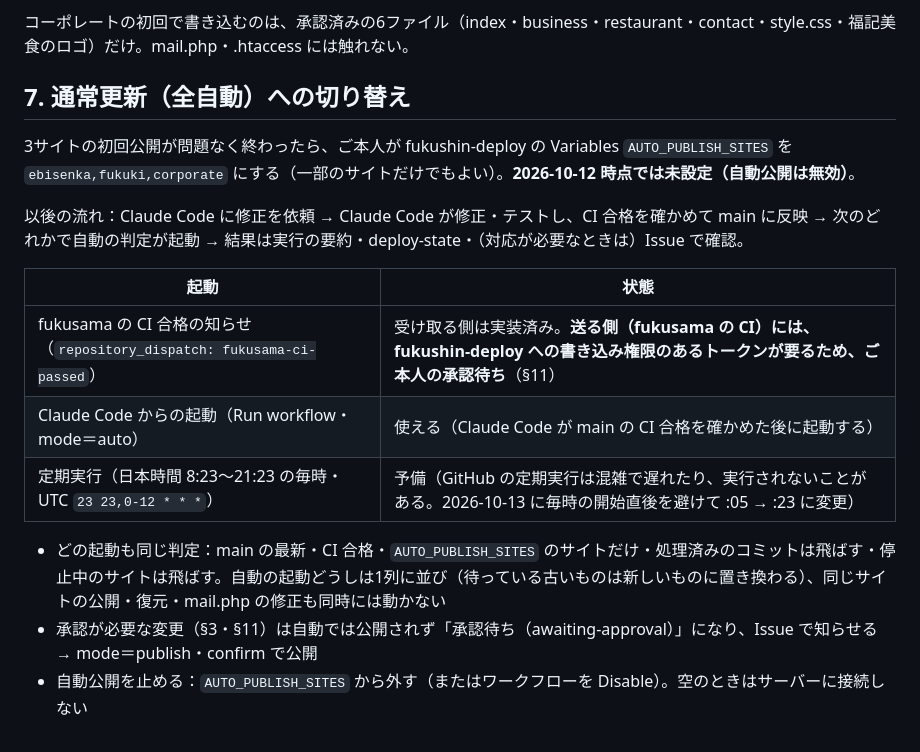
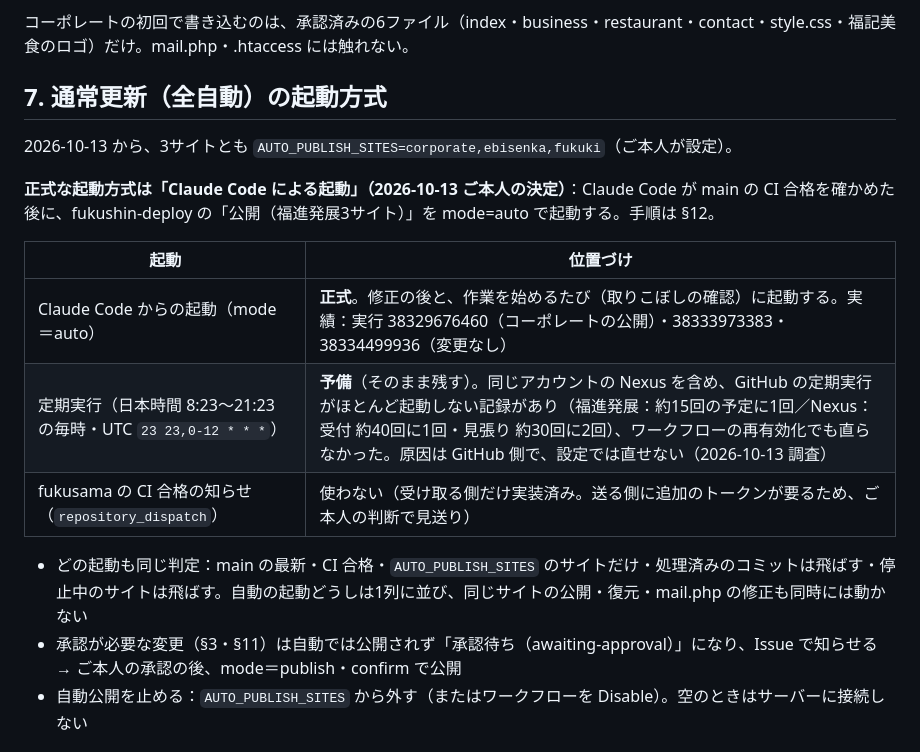
Before and after one commit to kawashimamarie/fukusama, a Markdown page: docs/17_自動公開システム.md, the part around one of its changes. Drawn GitHub-style.

```diff
--- a/docs/17_自動公開システム.md
+++ b/docs/17_自動公開システム.md
@@ -105,19 +105,19 @@ HOST は、お名前.com のコントロールパネルに表示される FTP
 
 コーポレートの初回で書き込むのは、承認済みの6ファイル（index・business・restaurant・contact・style.css・福記美食のロゴ）だけ。mail.php・.htaccess には触れない。
 
-## 7. 通常更新（全自動）への切り替え
-3サイトの初回公開が問題なく終わったら、ご本人が fukushin-deploy の Variables `AUTO_PUBLISH_SITES` を `ebisenka,fukuki,corporate` にする（一部のサイトだけでもよい）。**2026-10-12 時点では未設定（自動公開は無効）**。
+## 7. 通常更新（全自動）の起動方式
+2026-10-13 から、3サイトとも `AUTO_PUBLISH_SITES=corporate,ebisenka,fukuki`（ご本人が設定）。
 
-以後の流れ：Claude Code に修正を依頼 → Claude Code が修正・テストし、CI 合格を確かめて main に反映 → 次のどれかで自動の判定が起動 → 結果は実行の要約・deploy-state・（対応が必要なときは）Issue で確認。
+**正式な起動方式は「Claude Code による起動」（2026-10-13 ご本人の決定）**：Claude Code が main の CI 合格を確かめた後に、fukushin-deploy の「公開（福進発展3サイト）」を mode=auto で起動する。手順は §12。
 
-| 起動 | 状態 |
+| 起動 | 位置づけ |
 |---|---|
-| fukusama の CI 合格の知らせ（`repository_dispatch: fukusama-ci-passed`） | 受け取る側は実装済み。**送る側（fukusama の CI）には、fukushin-deploy への書き込み権限のあるトークンが要るため、ご本人の承認待ち**（§11） |
-| Claude Code からの起動（Run workflow・mode＝auto） | 使える（Claude Code が main の CI 合格を確かめた後に起動する） |
-| 定期実行（日本時間 8:23〜21:23 の毎時・UTC `23 23,0-12 * * *`） | 予備（GitHub の定期実行は混雑で遅れたり、実行されないことがある。2026-10-13 に毎時の開始直後を避けて :05 → :23 に変更） |
+| Claude Code からの起動（mode＝auto） | **正式**。修正の後と、作業を始めるたび（取りこぼしの確認）に起動する。実績：実行 38329676460（コーポレートの公開）・38333973383・38334499936（変更なし） |
+| 定期実行（日本時間 8:23〜21:23 の毎時・UTC `23 23,0-12 * * *`） | **予備**（そのまま残す）。同じアカウントの Nexus を含め、GitHub の定期実行がほとんど起動しない記録があり（福進発展：約15回の予定に1回／Nexus：受付 約40回に1回・見張り 約30回に2回）、ワークフローの再有効化でも直らなかった。原因は GitHub 側で、設定では直せない（2026-10-13 調査） |
+| fukusama の CI 合格の知らせ（`repository_dispatch`） | 使わない（受け取る側だけ実装済み。送る側に追加のトークンが要るため、ご本人の判断で見送り） |
 
-- どの起動も同じ判定：main の最新・CI 合格・`AUTO_PUBLISH_SITES` のサイトだけ・処理済みのコミットは飛ばす・停止中のサイトは飛ばす。自動の起動どうしは1列に並び（待っている古いものは新しいものに置き換わる）、同じサイトの公開・復元・mail.php の修正も同時には動かない
-- 承認が必要な変更（§3・§11）は自動では公開されず「承認待ち（awaiting-approval）」になり、Issue で知らせる → mode＝publish・confirm で公開
+- どの起動も同じ判定：main の最新・CI 合格・`AUTO_PUBLISH_SITES` のサイトだけ・処理済みのコミットは飛ばす・停止中のサイトは飛ばす。自動の起動どうしは1列に並び、同じサイトの公開・復元・mail.php の修正も同時には動かない
+- 承認が必要な変更（§3・§11）は自動では公開されず「承認待ち（awaiting-approval）」になり、Issue で知らせる → ご本人の承認の後、mode＝publish・confirm で公開
 - 自動公開を止める：`AUTO_PUBLISH_SITES` から外す（またはワークフローを Disable）。空のときはサーバーに接続しない
 
 ## 8. 元に戻す・異常時
```
Also changed, not shown: other parts of docs/17_自動公開システム.md (+21 -4 lines).
